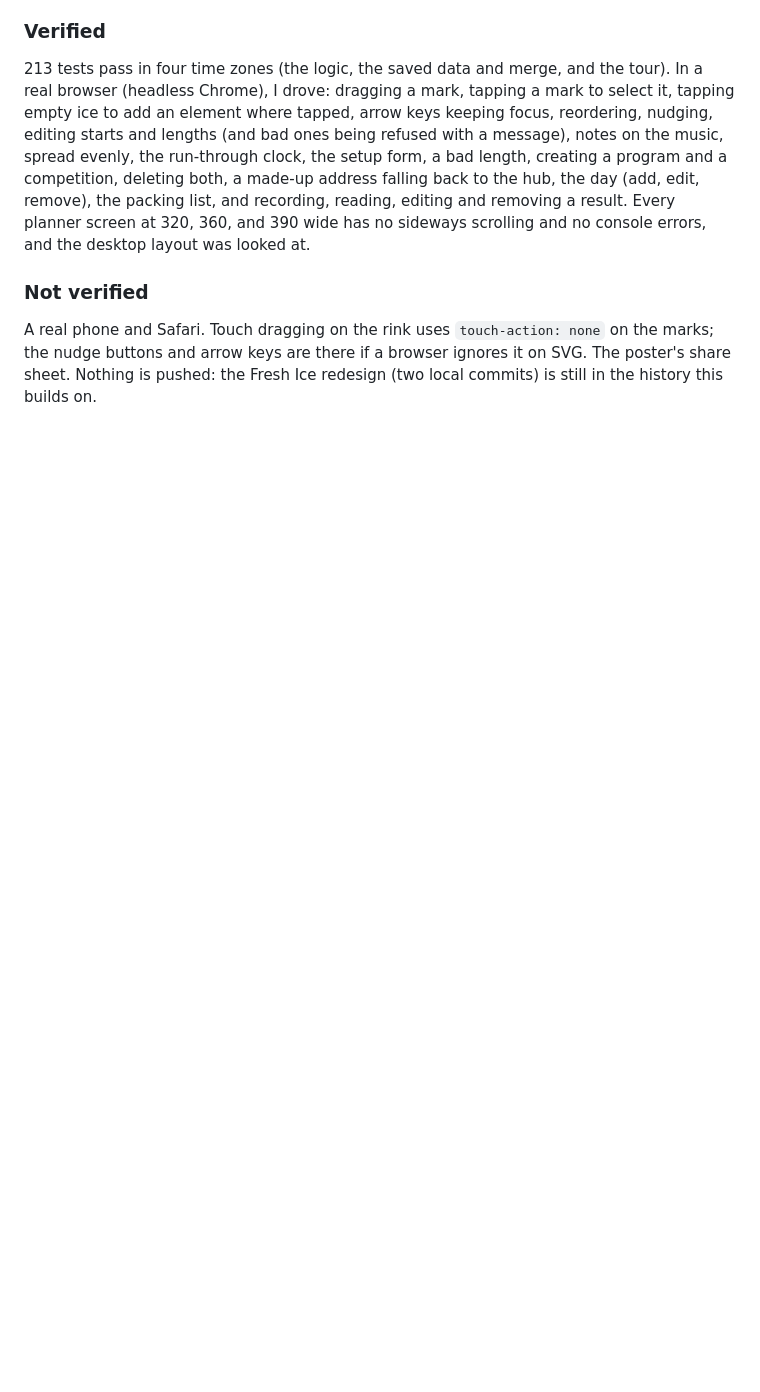
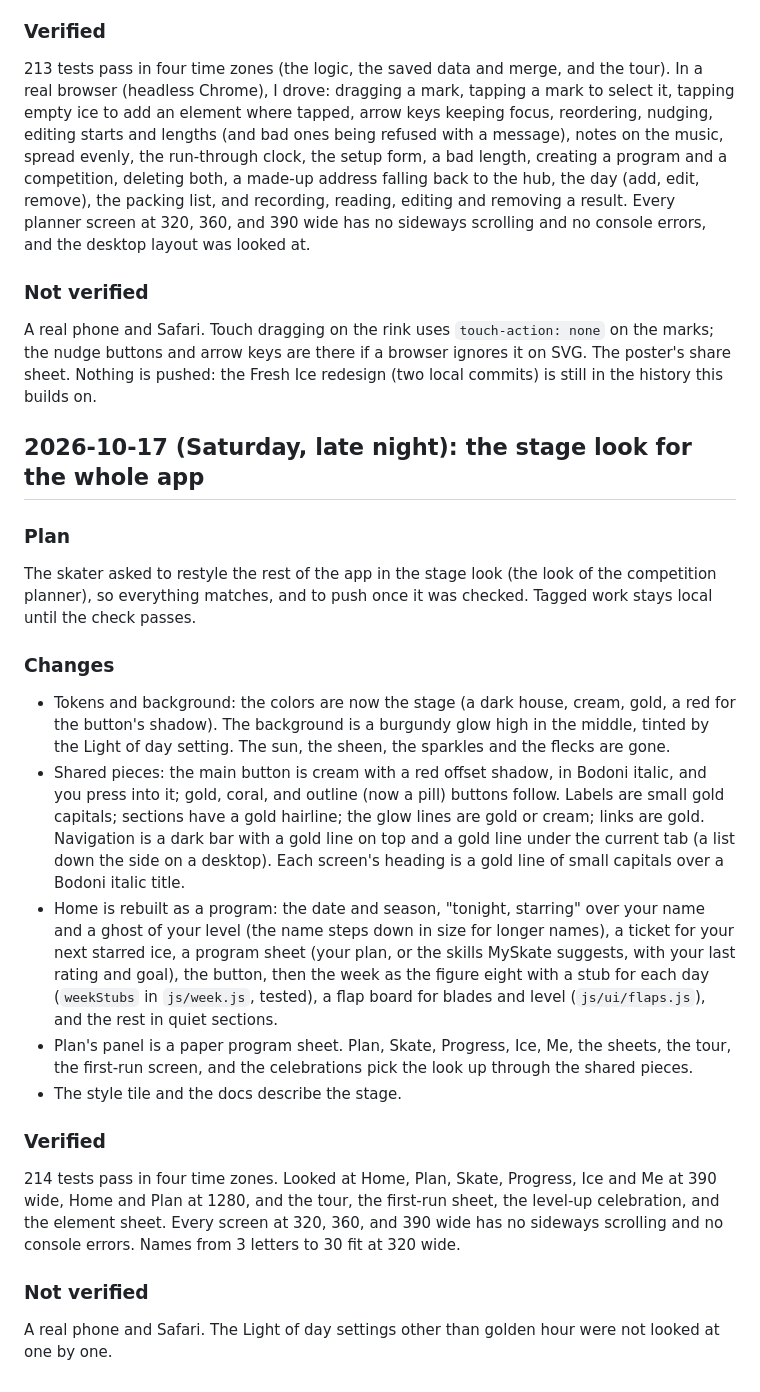
Before and after one commit to iiSurf/MySkate, a Markdown page: LOG.md, the part around the change. GitHub-like rendering; blank space fills up the shorter version.

Commit message:
Document the stage look in CLAUDE.md, ROADMAP, and LOG
Co-Authored-By: Claude Sonnet 5.5 <noreply@anthropic.com>

```diff
--- a/LOG.md
+++ b/LOG.md
@@ -508,3 +508,25 @@ The skater turned down the Fresh Ice redesign ("this redesign does not fit well"
 ### Not verified
 
 A real phone and Safari. Touch dragging on the rink uses `touch-action: none` on the marks; the nudge buttons and arrow keys are there if a browser ignores it on SVG. The poster's share sheet. Nothing is pushed: the Fresh Ice redesign (two local commits) is still in the history this builds on.
+
+## 2026-10-17 (Saturday, late night): the stage look for the whole app
+
+### Plan
+
+The skater asked to restyle the rest of the app in the stage look (the look of the competition planner), so everything matches, and to push once it was checked. Tagged work stays local until the check passes.
+
+### Changes
+
+- Tokens and background: the colors are now the stage (a dark house, cream, gold, a red for the button's shadow). The background is a burgundy glow high in the middle, tinted by the Light of day setting. The sun, the sheen, the sparkles and the flecks are gone.
+- Shared pieces: the main button is cream with a red offset shadow, in Bodoni italic, and you press into it; gold, coral, and outline (now a pill) buttons follow. Labels are small gold capitals; sections have a gold hairline; the glow lines are gold or cream; links are gold. Navigation is a dark bar with a gold line on top and a gold line under the current tab (a list down the side on a desktop). Each screen's heading is a gold line of small capitals over a Bodoni italic title.
+- Home is rebuilt as a program: the date and season, "tonight, starring" over your name and a ghost of your level (the name steps down in size for longer names), a ticket for your next starred ice, a program sheet (your plan, or the skills MySkate suggests, with your last rating and goal), the button, then the week as the figure eight with a stub for each day (`weekStubs` in `js/week.js`, tested), a flap board for blades and level (`js/ui/flaps.js`), and the rest in quiet sections.
+- Plan's panel is a paper program sheet. Plan, Skate, Progress, Ice, Me, the sheets, the tour, the first-run screen, and the celebrations pick the look up through the shared pieces.
+- The style tile and the docs describe the stage.
+
+### Verified
+
+214 tests pass in four time zones. Looked at Home, Plan, Skate, Progress, Ice and Me at 390 wide, Home and Plan at 1280, and the tour, the first-run sheet, the level-up celebration, and the element sheet. Every screen at 320, 360, and 390 wide has no sideways scrolling and no console errors. Names from 3 letters to 30 fit at 320 wide.
+
+### Not verified
+
+A real phone and Safari. The Light of day settings other than golden hour were not looked at one by one.
```
Also changed, not shown: CLAUDE.md (+4 -4 lines), ROADMAP.md (+8 -0 lines).
